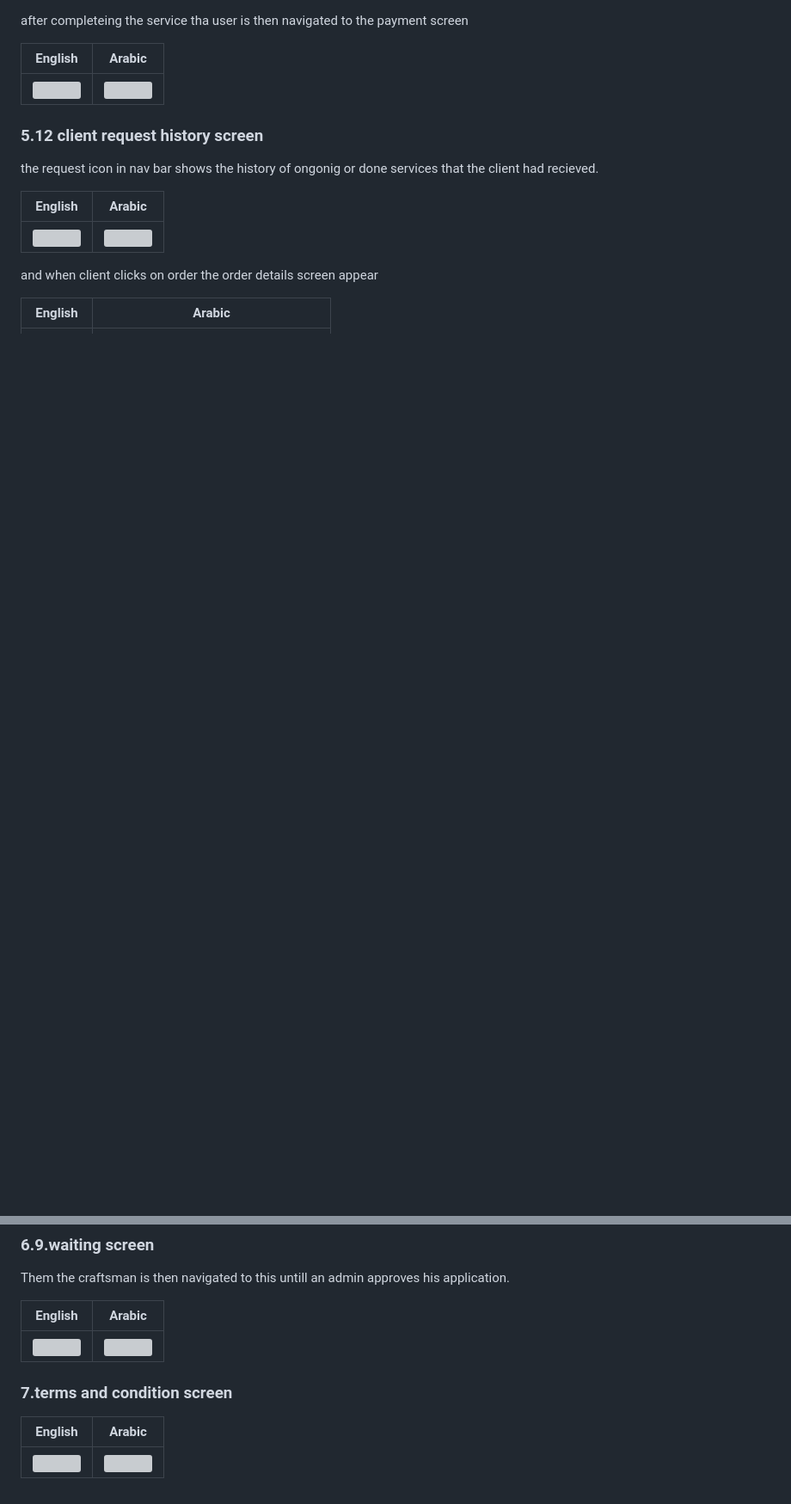
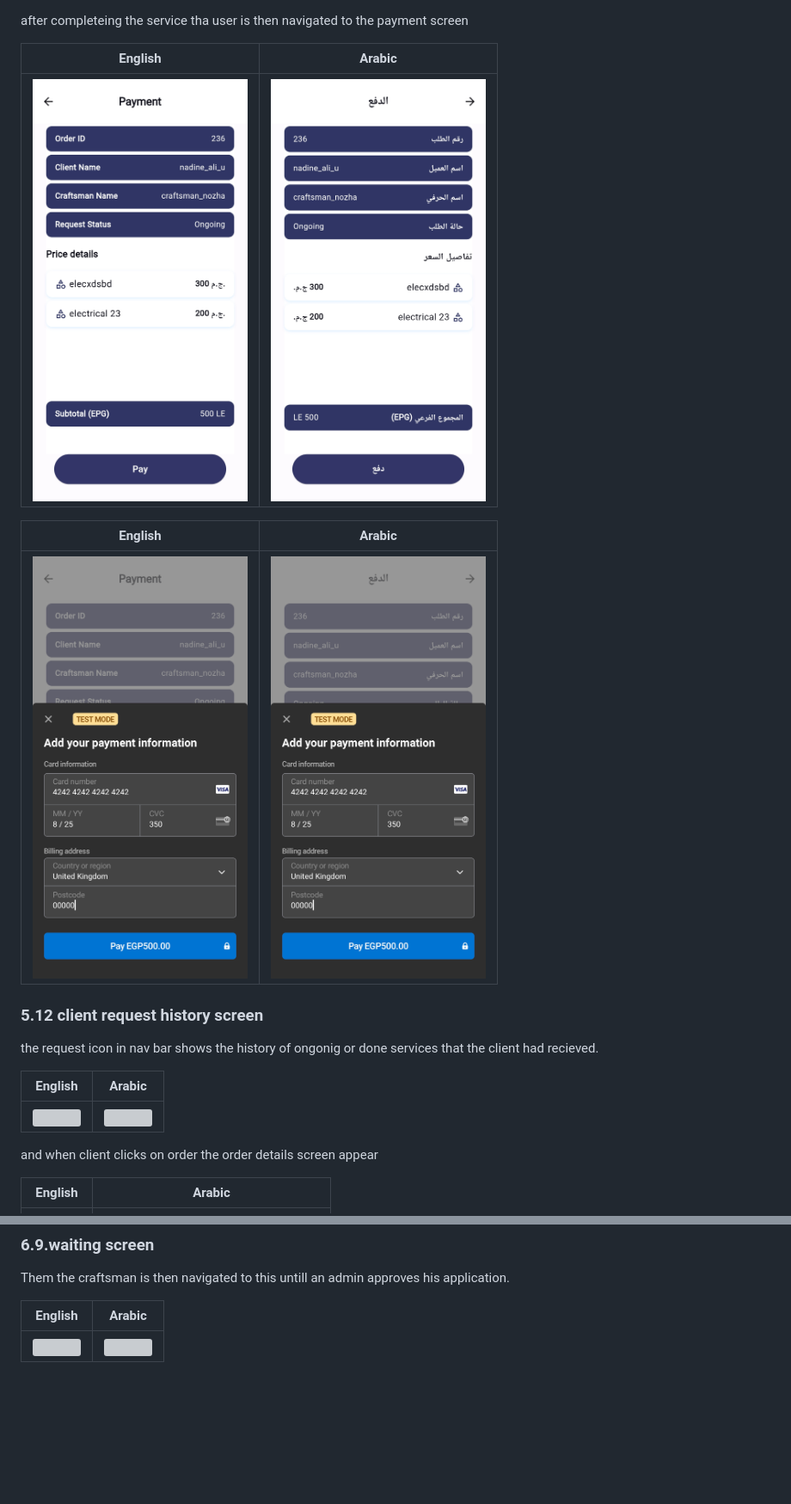
Before and after one commit to MagdKamaldev/fixer-app, a Markdown page: README.md, 2 parts joined by grey strips. Shown: that part at 86% size. Drawn GitHub-style; pictures changed too: assets/docs/PaymentProcess_ara.jpg (added), assets/docs/PaymentProcess_eng.jpg (added), assets/docs/PaymentScreen_arab.jpg (added); blank space fills up the shorter version; grey boxes are pictures that could not be loaded.

Commit message:
payment screen design and readme update

```diff
--- a/README.md
+++ b/README.md
@@ -200,6 +213,11 @@ after completeing the service tha user is then navigated to the payment screen
 | English | Arabic |
 | ------- | ------ |
-| <img src="assets/docs/Paymentprocess_en.jpg" height="500" width="250"> | <img src="assets/docs/Paymentprocess_arab.jpg" height="500" width="250"> |
+| <img src="assets/docs/PaymentScreen_en.jpg" height="500" width="250"> | <img src="assets/docs/PaymentScreen_arab.jpg" height="500" width="250"> |
+
+
+| English | Arabic |
+| ------- | ------ |
+| <img src="assets/docs/PaymentProcess_eng.jpg" height="500" width="250"> | <img src="assets/docs/PaymentProcess_ara.jpg" height="500" width="250"> |
 
 ### 5.12 client request history screen
 
@@ -311,9 +329,3 @@ Them the craftsman is then navigated to this untill an admin approves his applic
 | English | Arabic |
 | ------- | ------ |
 | <img src="assets/docs/waiting_en.jpg" height="500" width="250"> | <img src="assets/docs/waiting_ar.jpg" height="500" width="250"> |
-
-### 7.terms and condition screen
-
-| English | Arabic |
-| ------- | ------ |
-| <img src="assets/docs/Termsandconditions_eng.jpg" height="500" width="250"> | <img src="assets/docs/Termsandcondtions_arab.jpg" height="500" width="250"> |
```
Also changed, not shown: other parts of README.md (+21 -8 lines), 6 other files.
